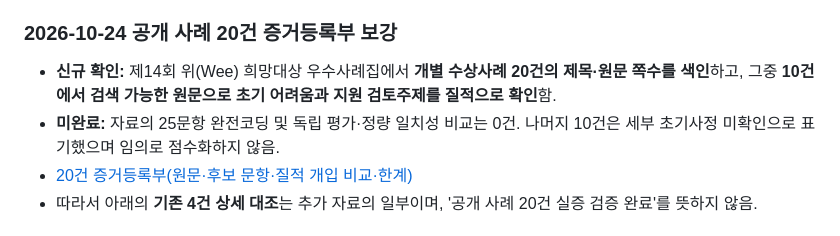
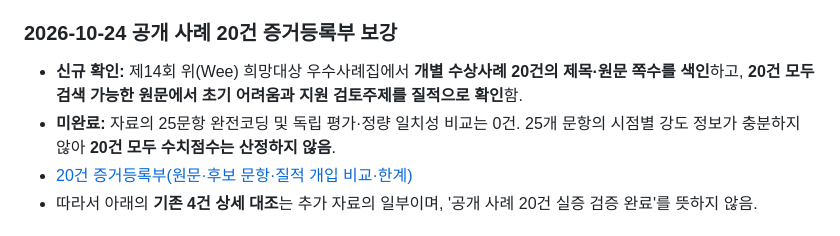
Before and after one commit to daily-jh/osansegyo-welfare-resources, a Markdown page: docs/youth-risk/audit-report-20261024-500k.md, the part around the change. Rendered like a GitHub page.

Commit message:
docs(youth-risk): synchronize 20-of-20 qualitative case review status

```diff
--- a/docs/youth-risk/audit-report-20261024-500k.md
+++ b/docs/youth-risk/audit-report-20261024-500k.md
@@ -40,8 +40,8 @@
 
 
 ### 2026-10-24 공개 사례 20건 증거등록부 보강
-- **신규 확인:** 제14회 위(Wee) 희망대상 우수사례집에서 **개별 수상사례 20건의 제목·원문 쪽수를 색인**하고, 그중 **10건에서 검색 가능한 원문으로 초기 어려움과 지원 검토주제를 질적으로 확인**함.
-- **미완료:** 자료의 25문항 완전코딩 및 독립 평가·정량 일치성 비교는 0건. 나머지 10건은 세부 초기사정 미확인으로 표기했으며 임의로 점수화하지 않음.
+- **신규 확인:** 제14회 위(Wee) 희망대상 우수사례집에서 **개별 수상사례 20건의 제목·원문 쪽수를 색인**하고, **20건 모두 검색 가능한 원문에서 초기 어려움과 지원 검토주제를 질적으로 확인**함.
+- **미완료:** 자료의 25문항 완전코딩 및 독립 평가·정량 일치성 비교는 0건. 25개 문항의 시점별 강도 정보가 충분하지 않아 **20건 모두 수치점수는 산정하지 않음**.
 - [20건 증거등록부(원문·후보 문항·질적 개입 비교·한계)](public-case-20-evidence-register-20261024.md)
 - 따라서 아래의 **기존 4건 상세 대조**는 추가 자료의 일부이며, '공개 사례 20건 실증 검증 완료'를 뜻하지 않음.
 
```
